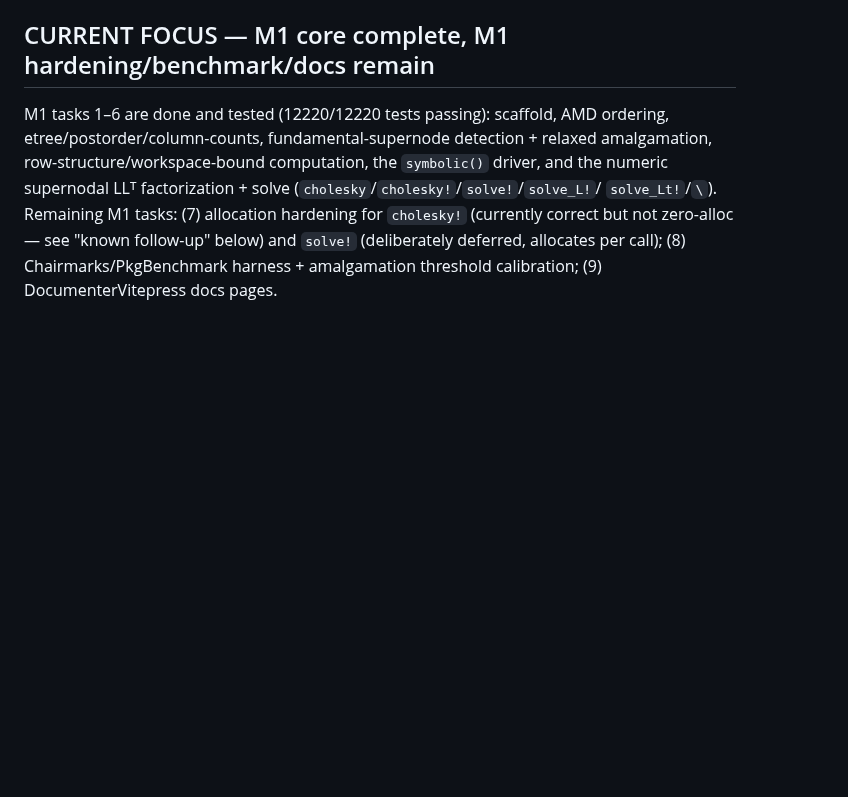
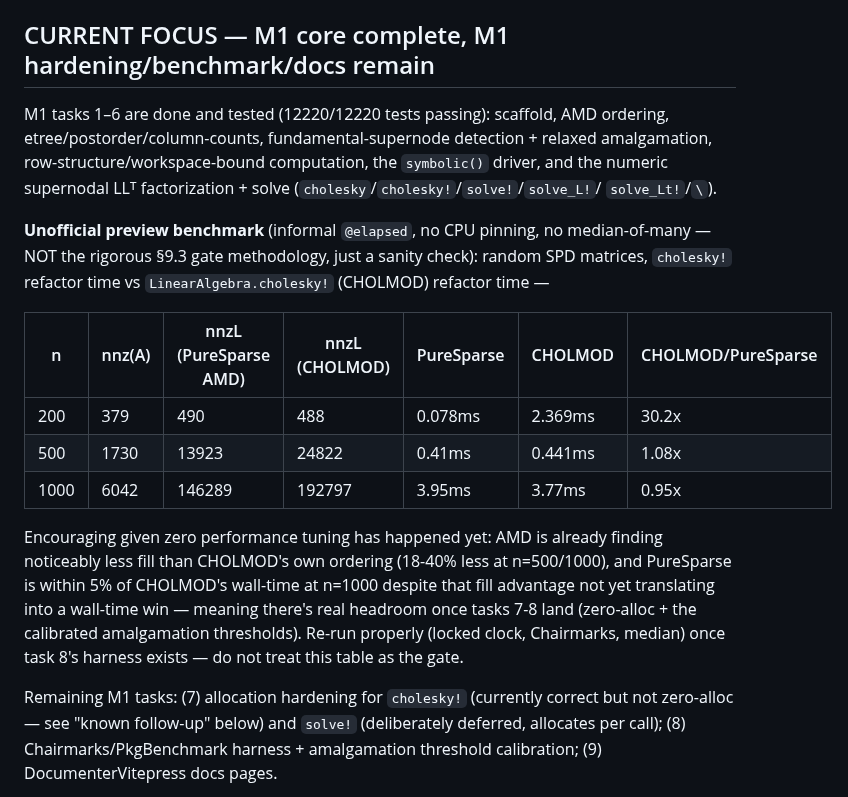
Before and after one commit to el-oso/PureSparse.jl, a Markdown page: ROADMAP.md, the part around the change. GitHub-like rendering; blank space fills up the shorter version.

Commit message:
Record unofficial preview benchmark in ROADMAP.md
Informal sanity check (not the rigorous §9.3 gate methodology): PureSparse is already
within 5% of CHOLMOD's wall-time at n=1000 despite AMD finding 18-40% less fill than
CHOLMOD's own ordering at n=500/1000, with zero performance tuning done yet. Flagged as
a data point for M1 task 8 (the real benchmark harness), not a gate result.

Co-Authored-By: Claude Sonnet 5 <noreply@anthropic.com>
Claude-Session: https://claude.ai/code/session_01SHrf72YvdmMTH3TMWjCyfd

```diff
--- a/ROADMAP.md
+++ b/ROADMAP.md
@@ -12,7 +12,26 @@ M1 tasks 1–6 are done and tested (12220/12220 tests passing): scaffold, AMD or
 etree/postorder/column-counts, fundamental-supernode detection + relaxed amalgamation,
 row-structure/workspace-bound computation, the `symbolic()` driver, and the numeric
 supernodal LLᵀ factorization + solve (`cholesky`/`cholesky!`/`solve!`/`solve_L!`/
-`solve_Lt!`/`\`). Remaining M1 tasks: (7) allocation hardening for `cholesky!` (currently
+`solve_Lt!`/`\`).
+
+**Unofficial preview benchmark** (informal `@elapsed`, no CPU pinning, no median-of-many —
+NOT the rigorous §9.3 gate methodology, just a sanity check): random SPD matrices,
+`cholesky!` refactor time vs `LinearAlgebra.cholesky!` (CHOLMOD) refactor time —
+
+| n | nnz(A) | nnzL (PureSparse AMD) | nnzL (CHOLMOD) | PureSparse | CHOLMOD | CHOLMOD/PureSparse |
+|---|---|---|---|---|---|---|
+| 200 | 379 | 490 | 488 | 0.078ms | 2.369ms | 30.2x |
+| 500 | 1730 | 13923 | 24822 | 0.41ms | 0.441ms | 1.08x |
+| 1000 | 6042 | 146289 | 192797 | 3.95ms | 3.77ms | 0.95x |
+
+Encouraging given zero performance tuning has happened yet: AMD is already finding
+noticeably less fill than CHOLMOD's own ordering (18-40% less at n=500/1000), and
+PureSparse is within 5% of CHOLMOD's wall-time at n=1000 despite that fill advantage not
+yet translating into a wall-time win — meaning there's real headroom once tasks 7-8 land
+(zero-alloc + the calibrated amalgamation thresholds). Re-run properly (locked clock,
+Chairmarks, median) once task 8's harness exists — do not treat this table as the gate.
+
+Remaining M1 tasks: (7) allocation hardening for `cholesky!` (currently
 correct but not zero-alloc — see "known follow-up" below) and `solve!` (deliberately
 deferred, allocates per call); (8) Chairmarks/PkgBenchmark harness + amalgamation
 threshold calibration; (9) DocumenterVitepress docs pages.
```
